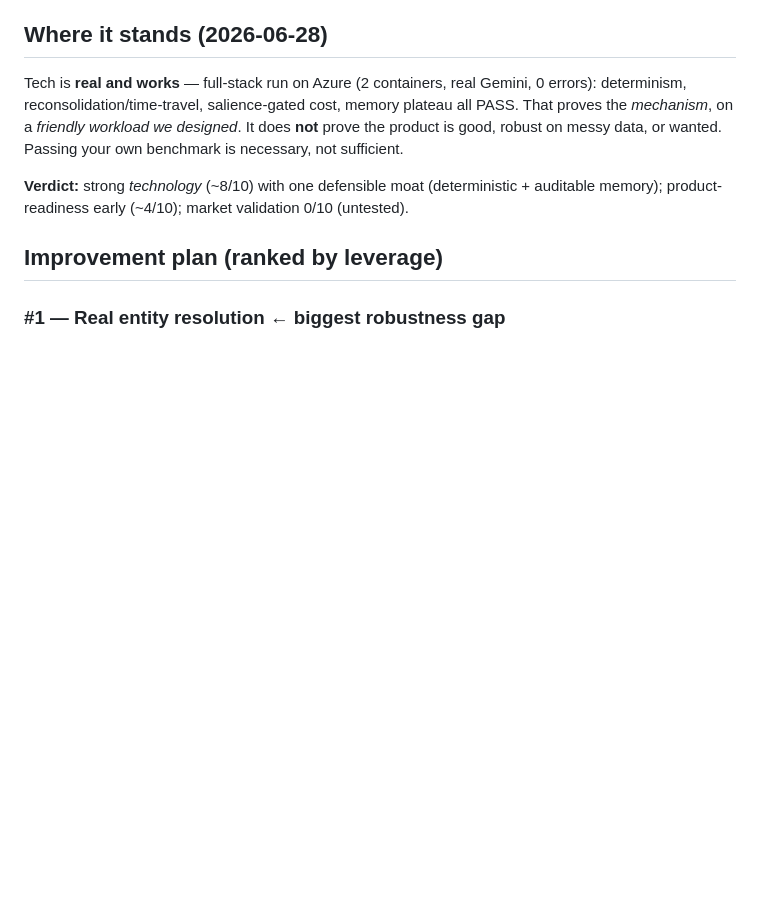
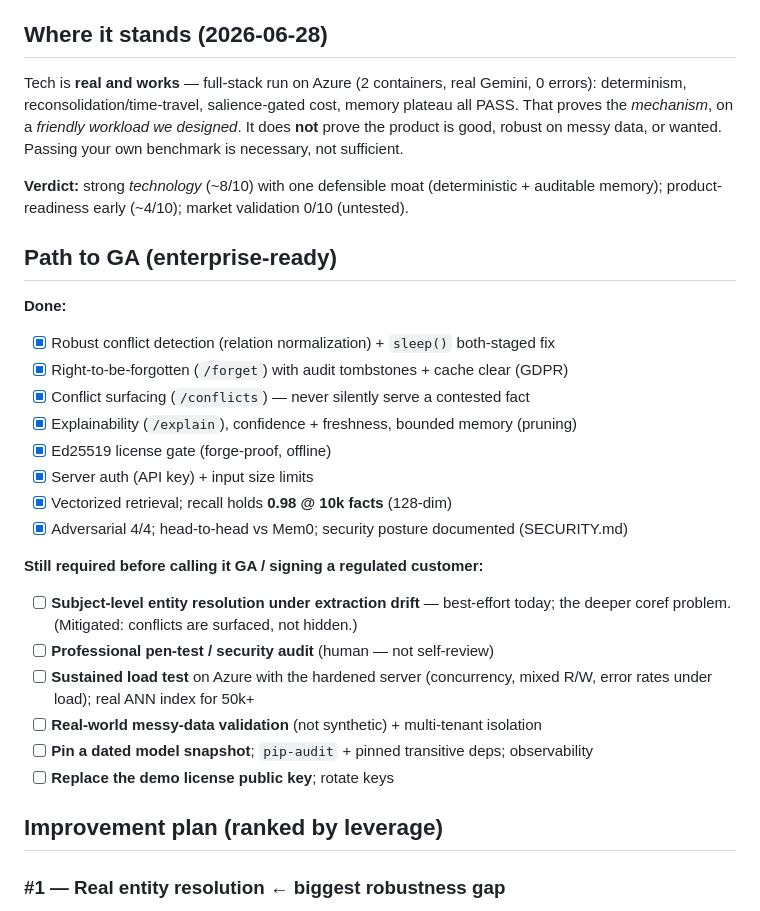
Before and after one commit to insightitsGit/PrismCortex, a Markdown page: ROADMAP.md, the part around the change. Drawn GitHub-style; blank space fills up the shorter version.

```diff
--- a/ROADMAP.md
+++ b/ROADMAP.md
@@ -13,6 +13,28 @@ necessary, not sufficient.
 
 **Verdict:** strong *technology* (~8/10) with one defensible moat (deterministic +
 auditable memory); product-readiness early (~4/10); market validation 0/10 (untested).
+
+## Path to GA (enterprise-ready)
+
+**Done:**
+- [x] Robust conflict detection (relation normalization) + `sleep()` both-staged fix
+- [x] Right-to-be-forgotten (`/forget`) with audit tombstones + cache clear (GDPR)
+- [x] Conflict surfacing (`/conflicts`) — never silently serve a contested fact
+- [x] Explainability (`/explain`), confidence + freshness, bounded memory (pruning)
+- [x] Ed25519 license gate (forge-proof, offline)
+- [x] Server auth (API key) + input size limits
+- [x] Vectorized retrieval; recall holds **0.98 @ 10k facts** (128-dim)
+- [x] Adversarial 4/4; head-to-head vs Mem0; security posture documented (SECURITY.md)
+
+**Still required before calling it GA / signing a regulated customer:**
+- [ ] **Subject-level entity resolution under extraction drift** — best-effort today;
+      the deeper coref problem. (Mitigated: conflicts are surfaced, not hidden.)
+- [ ] **Professional pen-test / security audit** (human — not self-review)
+- [ ] **Sustained load test** on Azure with the hardened server (concurrency, mixed R/W,
+      error rates under load); real ANN index for 50k+
+- [ ] **Real-world messy-data validation** (not synthetic) + multi-tenant isolation
+- [ ] **Pin a dated model snapshot**; `pip-audit` + pinned transitive deps; observability
+- [ ] **Replace the demo license public key**; rotate keys
 
 ## Improvement plan (ranked by leverage)
 
```
Also changed, not shown: SECURITY.md (added, +40 -0 lines), benchmarks/RESULTS.md (+4 -0 lines).
